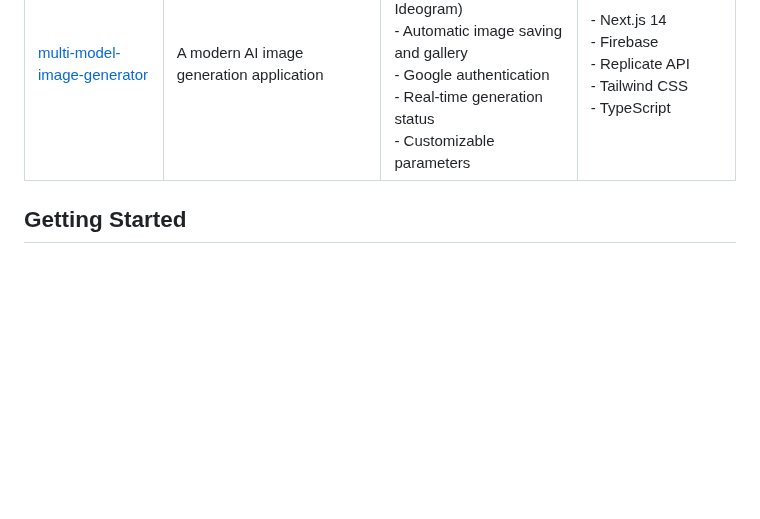
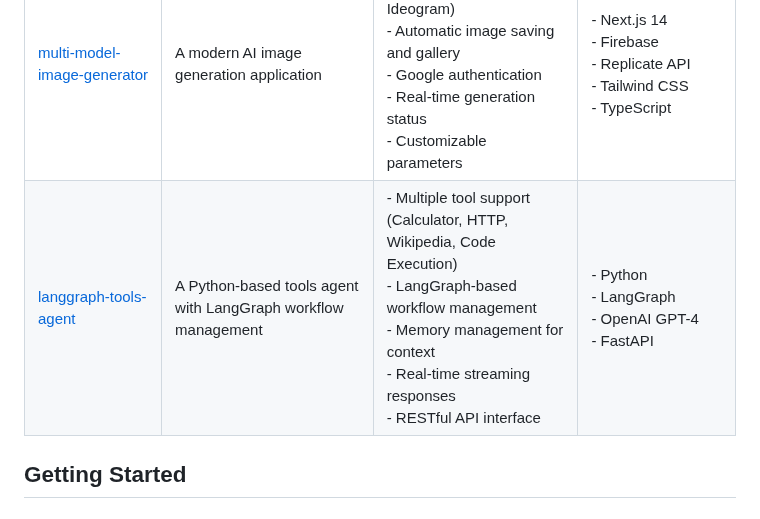
Before and after one commit to jeffhollar/alchemy-at-lumen, a Markdown page: README.md, the part around the change. GitHub-like rendering; blank space fills up the shorter version.

Commit message:
Update README.md to add langgraph-tools-agent with its features and technologies.

```diff
--- a/README.md
+++ b/README.md
@@ -11,6 +11,7 @@ This repository contains a collection of AI-powered tools and applications that
 | [weather-dashboard](https://github.com/anp0p/weather-dashboard) | A modern weather dashboard with AI-powered insights | - Real-time weather data fetching<br>- AI-powered weather commentary<br>- Durable workflow execution<br>- Clean, responsive web interface<br>- Fault-tolerant design | - Go<br>- Temporal<br>- OpenWeatherMap API<br>- OpenAI API |
 | [chat](https://github.com/anp0p/chat) | A real-time chat application with multiple AI model support | - Multiple AI model integration (DeepSeek, LLaMA, Gemma)<br>- Real-time streaming responses<br>- Secure authentication<br>- Markdown support with syntax highlighting<br>- Dark/Light mode | - Next.js 14<br>- TypeScript<br>- Firebase<br>- Replicate API<br>- Tailwind CSS |
 | [multi-model-image-generator](https://github.com/popand/multi-model-image-generator) | A modern AI image generation application | - Multiple AI models (Flux Pro, Flux Schnell, Ideogram)<br>- Automatic image saving and gallery<br>- Google authentication<br>- Real-time generation status<br>- Customizable parameters | - Next.js 14<br>- Firebase<br>- Replicate API<br>- Tailwind CSS<br>- TypeScript |
+| [langgraph-tools-agent](https://github.com/anp0p/langgraph-tools-agent) | A Python-based tools agent with LangGraph workflow management | - Multiple tool support (Calculator, HTTP, Wikipedia, Code Execution)<br>- LangGraph-based workflow management<br>- Memory management for context<br>- Real-time streaming responses<br>- RESTful API interface | - Python<br>- LangGraph<br>- OpenAI GPT-4<br>- FastAPI |
 
 ## Getting Started
 
```
